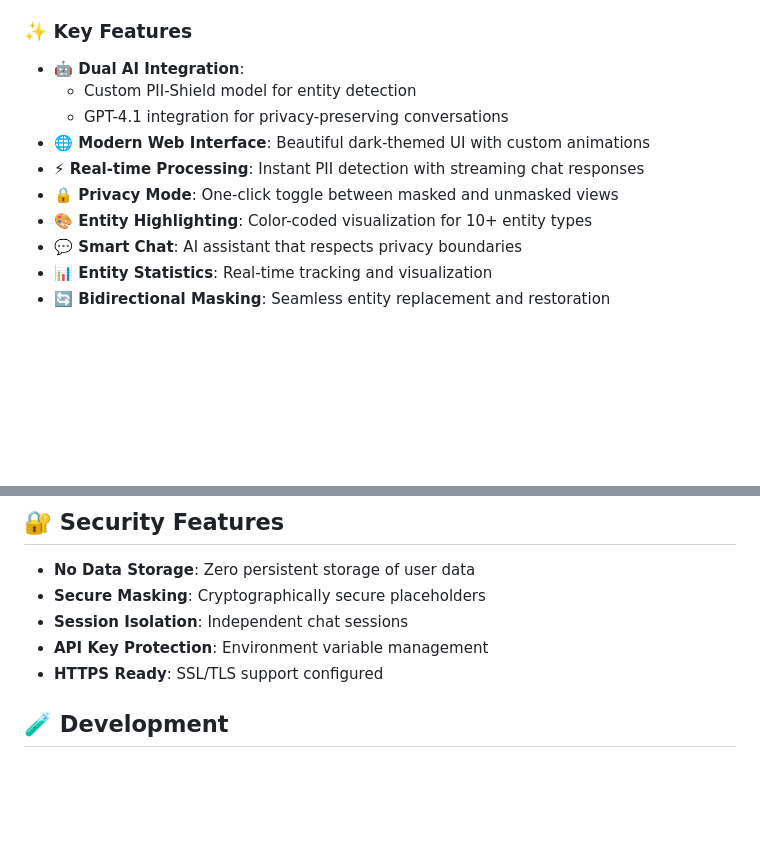
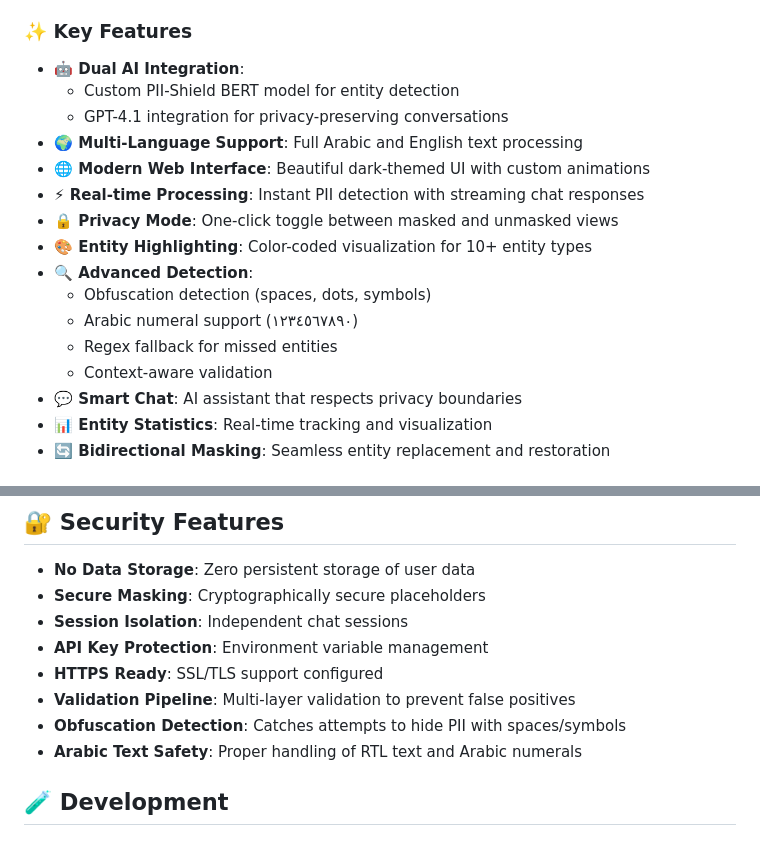
Before and after one commit to Hiida3li/ner-pii-nlp, a Markdown page: README.md, 2 parts joined by grey strips. GitHub-like rendering; blank space fills up the shorter version.

```diff
--- a/README.md
+++ b/README.md
@@ -15,12 +15,18 @@
 ### ✨ Key Features
 
 - **🤖 Dual AI Integration**:
-  - Custom PII-Shield model for entity detection
+  - Custom PII-Shield BERT model for entity detection
   - GPT-4.1 integration for privacy-preserving conversations
+- **🌍 Multi-Language Support**: Full Arabic and English text processing
 - **🌐 Modern Web Interface**: Beautiful dark-themed UI with custom animations
 - **⚡ Real-time Processing**: Instant PII detection with streaming chat responses
 - **🔒 Privacy Mode**: One-click toggle between masked and unmasked views
 - **🎨 Entity Highlighting**: Color-coded visualization for 10+ entity types
+- **🔍 Advanced Detection**:
+  - Obfuscation detection (spaces, dots, symbols)
+  - Arabic numeral support (١٢٣٤٥٦٧٨٩٠)
+  - Regex fallback for missed entities
+  - Context-aware validation
 - **💬 Smart Chat**: AI assistant that respects privacy boundaries
 - **📊 Entity Statistics**: Real-time tracking and visualization
 - **🔄 Bidirectional Masking**: Seamless entity replacement and restoration
@@ -242,6 +271,9 @@ services:
 - **Session Isolation**: Independent chat sessions
 - **API Key Protection**: Environment variable management
 - **HTTPS Ready**: SSL/TLS support configured
+- **Validation Pipeline**: Multi-layer validation to prevent false positives
+- **Obfuscation Detection**: Catches attempts to hide PII with spaces/symbols
+- **Arabic Text Safety**: Proper handling of RTL text and Arabic numerals
 
 ## 🧪 Development
 
```
Also changed, not shown: other parts of README.md (+28 -5 lines).
